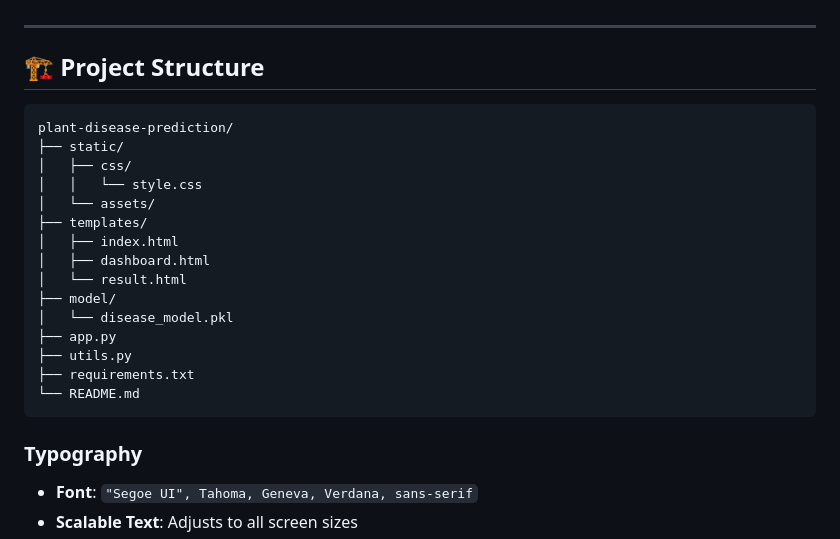
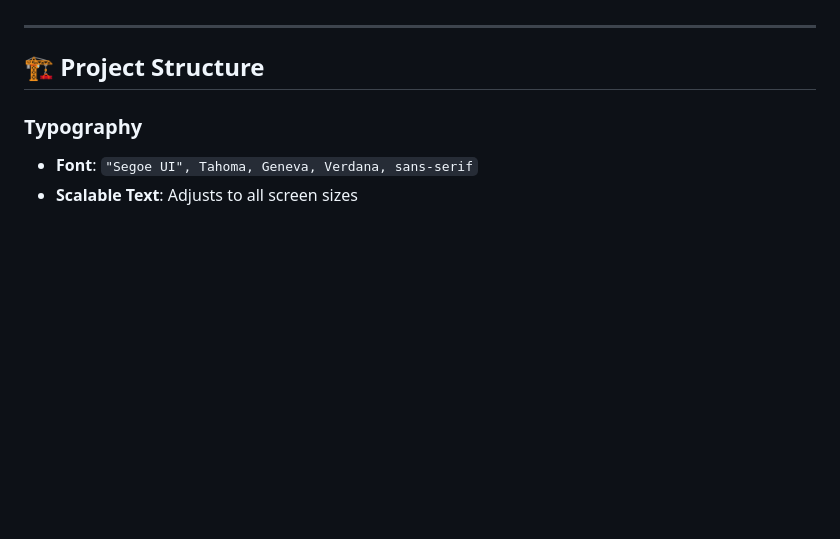
Before and after one commit to beingaditya18/Plant-Disease-Predictor, a Markdown page: README.md, the part around the change. Rendered like a GitHub page; blank space fills up the shorter version.

````diff
--- a/README.md
+++ b/README.md
@@ -70,23 +70,6 @@ Built with machine learning, this app is a practical tool for improving disease
 
 ## 🏗️ Project Structure
 
-```
-plant-disease-prediction/
-├── static/
-│   ├── css/
-│   │   └── style.css
-│   └── assets/
-├── templates/
-│   ├── index.html
-│   ├── dashboard.html
-│   └── result.html
-├── model/
-│   └── disease_model.pkl
-├── app.py
-├── utils.py
-├── requirements.txt
-└── README.md
-```
 
 
 ### Typography
````
